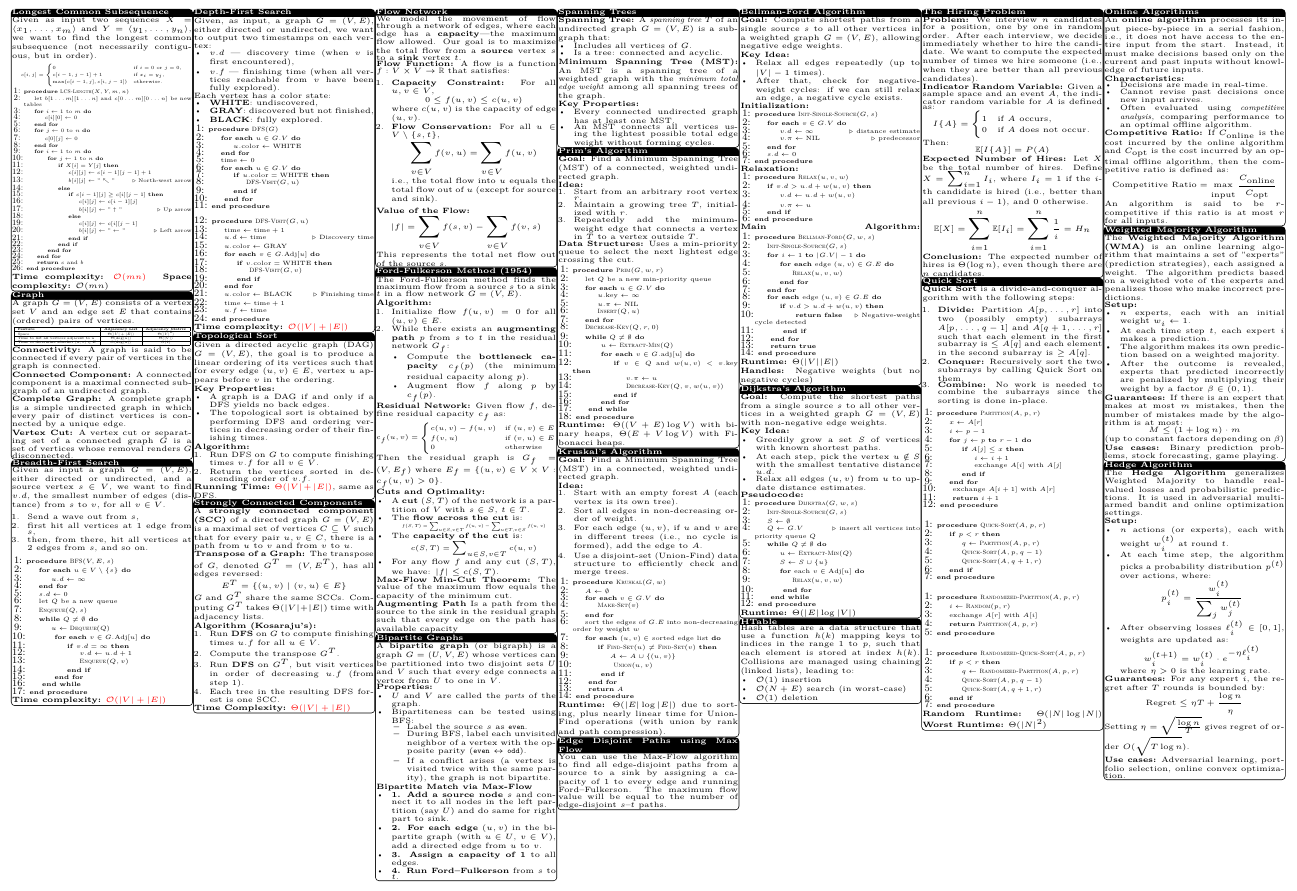
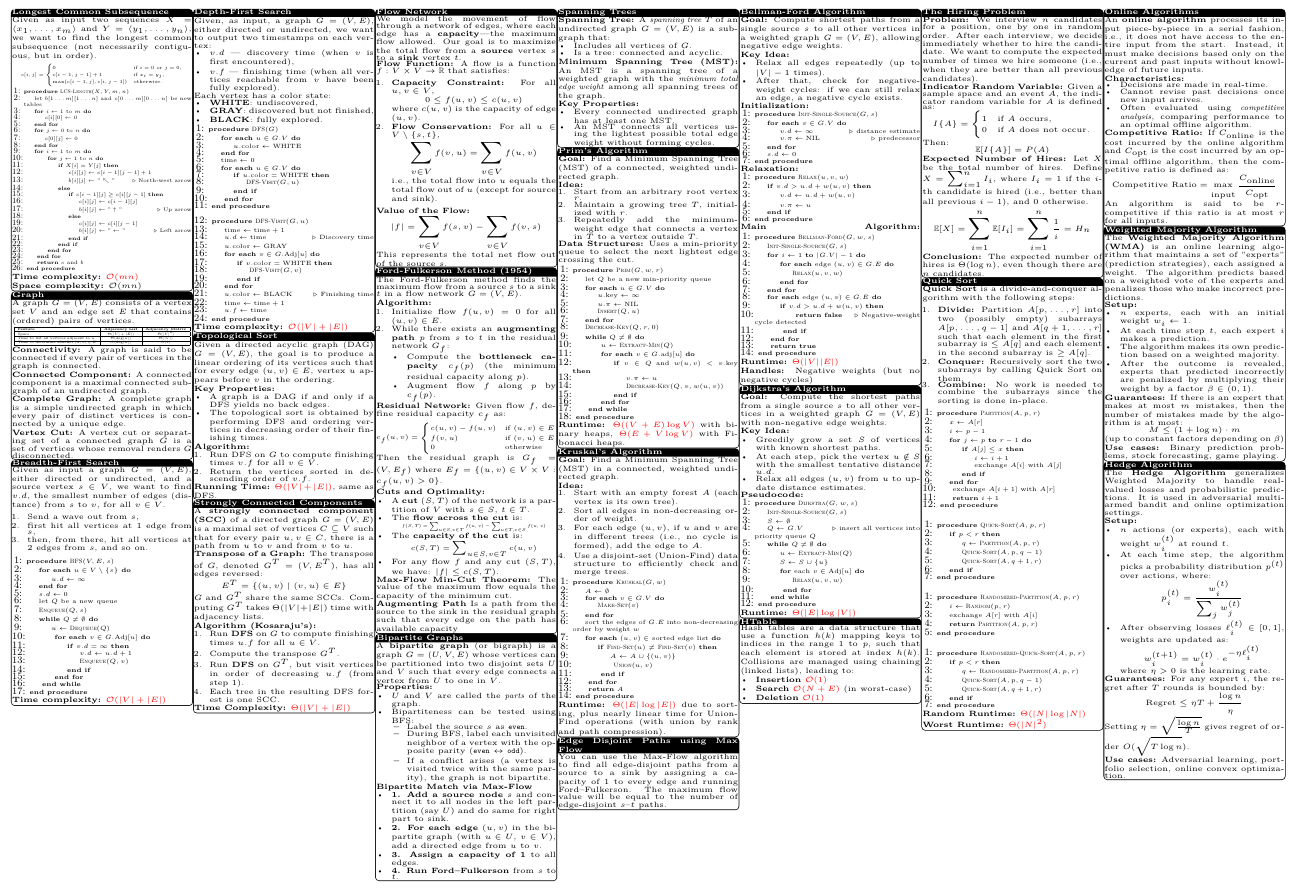
Before and after one commit to JoeyGugler/cs-250_Algo_Cheat-Sheet, a LaTeX document (main.tex): part of page 2 of 2, cut so that both start at the same text. Compiled offline with pdfLaTeX.

Commit message:
Highlight of forgotten time complexities

```diff
--- a/main.tex
+++ b/main.tex
@@ -907,7 +907,7 @@ $}
 \end{minipage}%
 }
 
-\textbf{Time complexity:} \timecomplexity{\(\bigo(mn)\)} \quad
+\textbf{Time complexity:} \timecomplexity{\(\bigo(mn)\)} \\
 \textbf{Space complexity:} $\bigo(mn)$
 \endtcolorbox
 
@@ -1230,7 +1230,7 @@ Uses a min-priority queue to select the next lightest edge crossing the cut.
 \end{minipage}%
 }
 
-\textbf{Runtime:} $\Theta((V + E) \log V)$ with binary heaps, $\Theta(E + V \log V)$ with Fibonacci heaps.
+\textbf{Runtime:} \timecomplexity{$\Theta((V + E) \log V)$} with binary heaps, \timecomplexity{$\Theta(E + V \log V)$} with Fibonacci heaps.
 \endtcolorbox
 
 \tcolorbox[mybox={Kruskal’s Algorithm}]
@@ -1371,15 +1371,15 @@ The maximum flow value will be equal to the number of edge-disjoint $s$–$t$ pa
 \end{algorithmic}
 \end{minipage}%
 }
-\textbf{Runtime:} $\Theta(|E| \log |V|)$
+\textbf{Runtime:} \timecomplexity{$\Theta(|E| \log |V|)$}
 \endtcolorbox
 \tcolorbox[mybox={HTable}]
 Hash tables are a data structure that use a function $h(k)$ mapping keys to indices in the range $1$ to $p$, such that each element is stored at index $h(k)$.
 Collisions are managed using chaining (linked lists), leading to:
 \begin{itemize}
-  \item $\bigo(1)$ insertion
-  \item $\bigo(N + E)$ search (in worst-case)
-  \item $\bigo(1)$ deletion
+  \item \textbf{Insertion} \timecomplexity{$\bigo(1)$}
+  \item \textbf{Search} \timecomplexity{$\bigo(N + E)$} (in worst-case)
+  \item \textbf{Deletion} \timecomplexity{$\bigo(1)$ }
 \end{itemize}
 \endtcolorbox
 
```
Also changed, not shown: main.tex (8 more changed lines).
